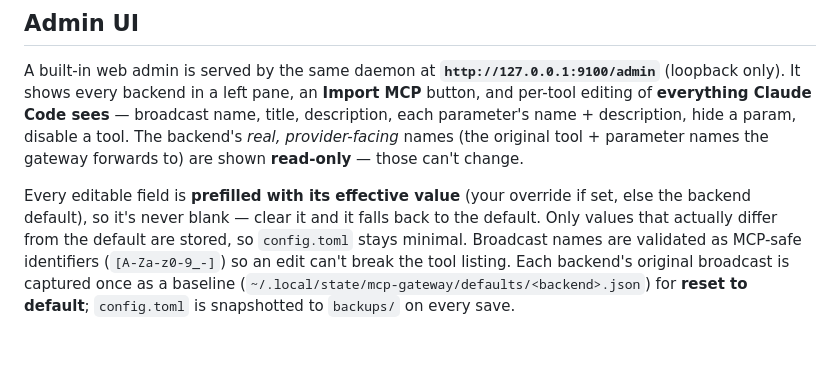
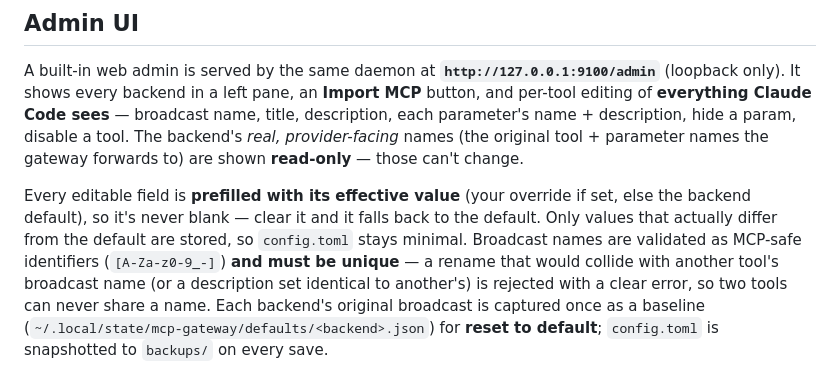
Before and after one commit to voidfreud/mcp-gateway, a Markdown page: README.md, the part around the change. GitHub-like rendering; blank space fills up the shorter version.

Commit message:
docs: document collision validation (README + CLAUDE.md)
README: broadcast names must be unique — colliding rename/description rejected.
CLAUDE.md: check_no_collision / effective_tools gotcha.

```diff
--- a/README.md
+++ b/README.md
@@ -87,7 +87,9 @@ Every editable field is **prefilled with its effective value** (your override if
 set, else the backend default), so it's never blank — clear it and it falls back
 to the default. Only values that actually differ from the default are stored, so
 `config.toml` stays minimal. Broadcast names are validated as MCP-safe
-identifiers (`[A-Za-z0-9_-]`) so an edit can't break the tool listing. Each
+identifiers (`[A-Za-z0-9_-]`) **and must be unique** — a rename that would collide
+with another tool's broadcast name (or a description set identical to another's)
+is rejected with a clear error, so two tools can never share a name. Each
 backend's original broadcast is captured once as a baseline
 (`~/.local/state/mcp-gateway/defaults/<backend>.json`) for **reset to default**;
 `config.toml` is snapshotted to `backups/` on every save.
```
Also changed, not shown: CLAUDE.md (+5 -0 lines).
